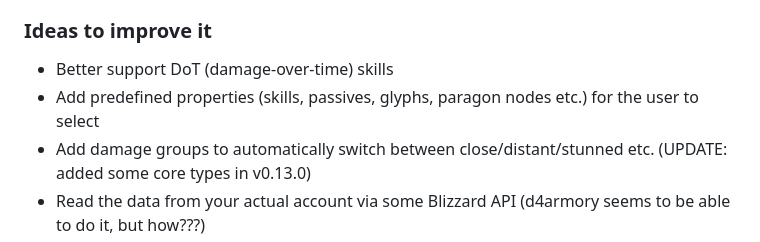
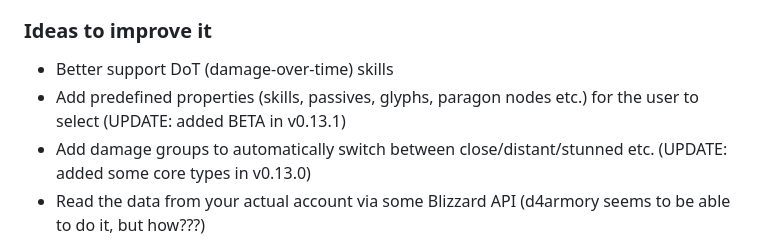
Before and after one commit to bytemind-de/d4-tools, a Markdown page: README.md, the part around the change. Drawn GitHub-style.

```diff
--- a/README.md
+++ b/README.md
@@ -29,7 +29,7 @@ URL: https://bytemind-de.github.io/apps/d4/damage.html
 ### Ideas to improve it
 
 - Better support DoT (damage-over-time) skills
-- Add predefined properties (skills, passives, glyphs, paragon nodes etc.) for the user to select
+- Add predefined properties (skills, passives, glyphs, paragon nodes etc.) for the user to select (UPDATE: added BETA in v0.13.1)
 - Add damage groups to automatically switch between close/distant/stunned etc. (UPDATE: added some core types in v0.13.0)
 - Read the data from your actual account via some Blizzard API (d4armory seems to be able to do it, but how???)
 
```
